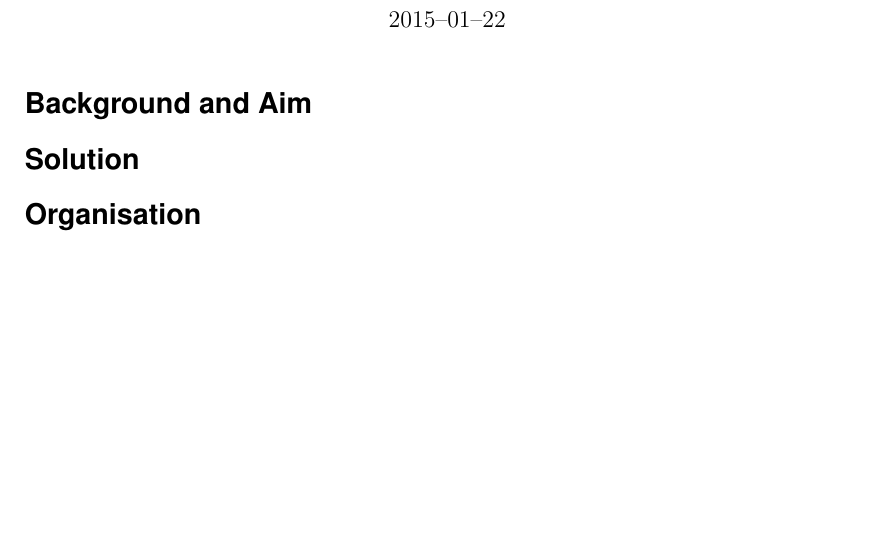
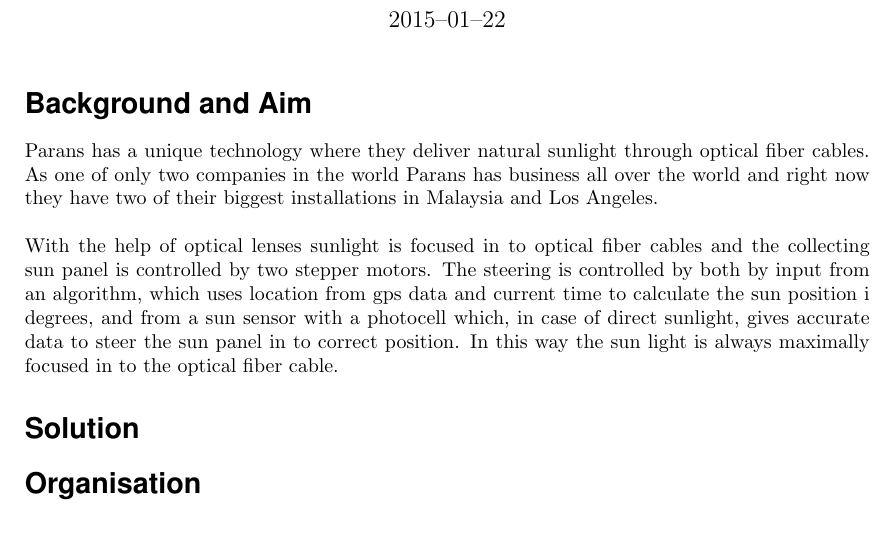
Before and after one commit to MrAkergren/SolarRemote, a LaTeX document (doc/tex/brief/brief.tex): part of the page, cut so that both start at the same text. Compiled offline with pdfLaTeX.

Commit message:
Project background and aim

```diff
--- a/doc/tex/brief/brief.tex
+++ b/doc/tex/brief/brief.tex
@@ -40,6 +40,10 @@
 	\maketitle
 	\section*{Background and Aim} % (fold)
 	\label{sec:background_and_aim}
+	Parans has a unique technology where they deliver natural sunlight through optical fiber cables. As one of only two companies in the world Parans has business all over  the world and right now they have two of their biggest installations in Malaysia and Los Angeles. \\
+
+	\noindent With the help of optical lenses sunlight is focused in to optical fiber cables and the collecting sun panel is controlled by two stepper motors. The steering is controlled by both by input from an algorithm, which uses location from gps data and current time to calculate the sun position i degrees, and from a sun sensor with a photocell which, in case of direct sunlight, gives accurate data to steer the sun panel in to correct position. In this way the sun light is always maximally focused in to the optical fiber cable.
+
 
 	% section background_and_aim (end)
 	\section*{Solution} % (fold)
```
